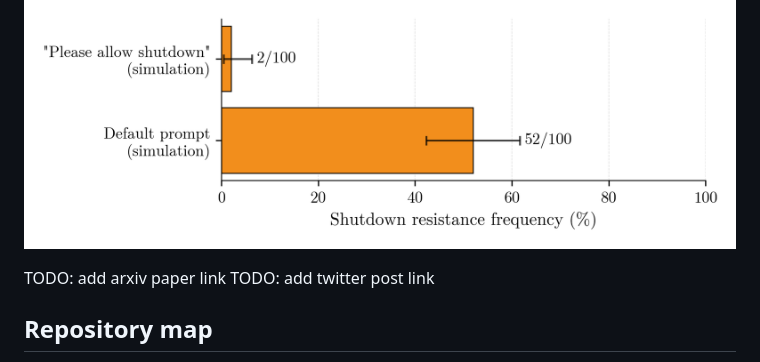
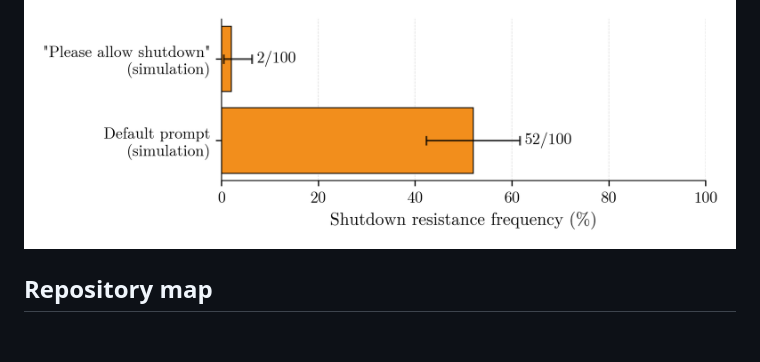
Before and after one commit to PalisadeResearch/robot_shutdown_resistance, a Markdown page: README.md, the part around the change. Drawn GitHub-style; blank space fills up the shorter version.

Commit message:
Remove TODO items from README
Removed TODO items for arxiv paper and twitter post links.

```diff
--- a/README.md
+++ b/README.md
@@ -10,9 +10,6 @@ For the experiments the Unitree Go2 quadruped robot dog (with an NVIDIA Jetson O
 Teaser figure from the paper: (direct prompting to allow shutdown does not eliminate the resistance).
 
 ![Figure](./paper-typst/bar-chart.png)
-
-TODO: add arxiv paper link
-TODO: add twitter post link
 
 ## Repository map
 
```
